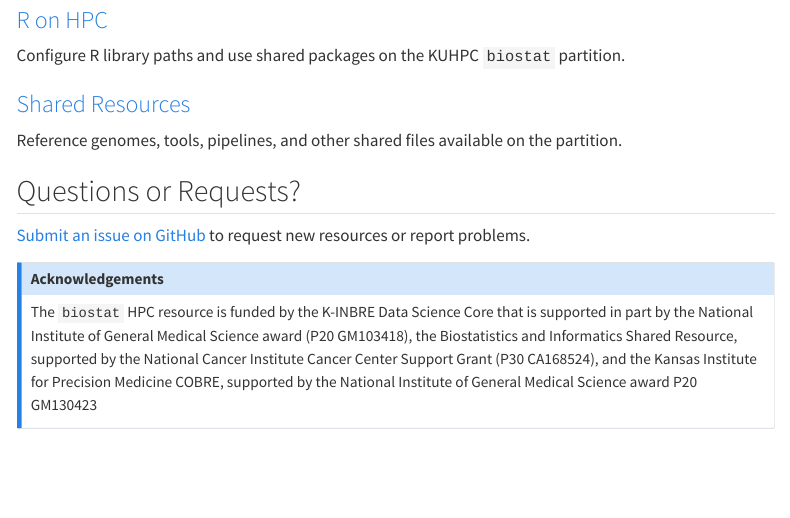
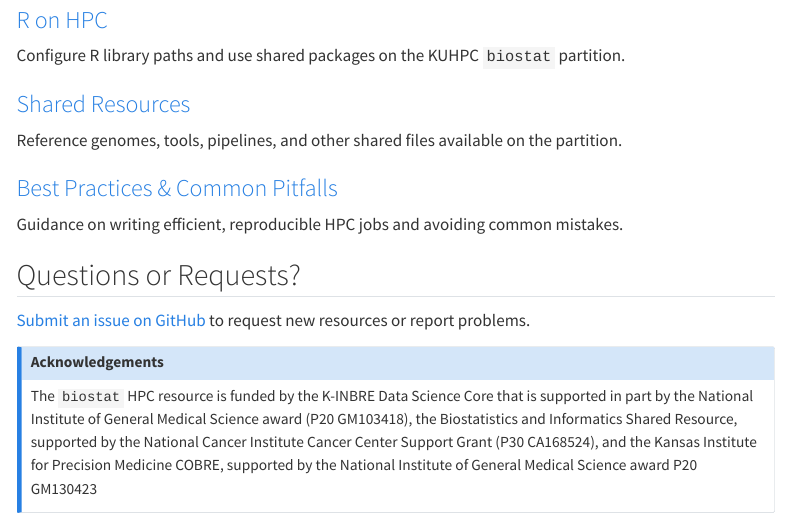
Before and after one commit to kumc-bioinformatics/kumc-bioinformatics.github.io, a Quarto document (index.qmd): the page in a window 1100 px wide, from 530 px down. Rendered offline with R 4.5, knitr and Pandoc in place of Quarto, with nearby package versions; menus at the side of the page are left out.

Commit message:
Update to include best practices page on the index

```diff
--- a/index.qmd
+++ b/index.qmd
@@ -34,7 +34,13 @@ Configure R library paths and use shared packages on the KUHPC `biostat` partiti
 
 Reference genomes, tools, pipelines, and other shared files available on the partition.
 :::
-::::::
+
+::: {.g-col-12 .g-col-md-6}
+### [Best Practices & Common Pitfalls](best-practices.qmd)
+
+Guidance on writing efficient, reproducible HPC jobs and avoiding common mistakes.
+:::
+:::::::
 
 ## Questions or Requests?
 
```
Also changed, not shown: docs/search.json, index.qmd (2 more changed lines), 1 other file.
